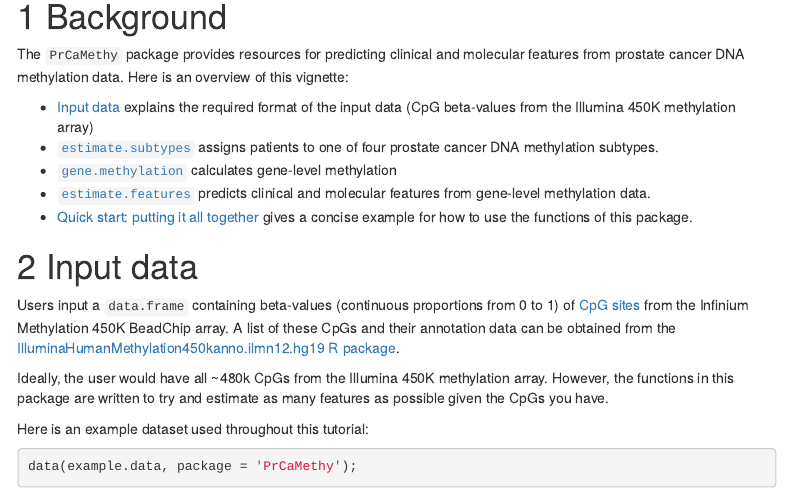
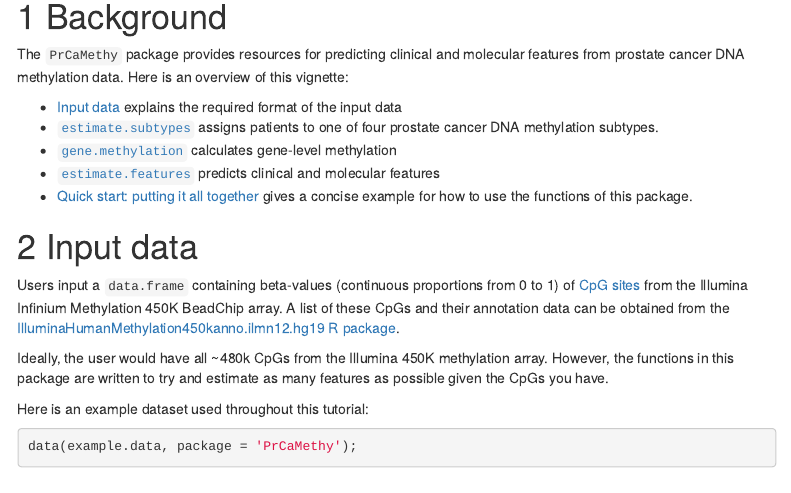
Before and after one commit to uclahs-cds/package-PrCaMethy, an R Markdown document (vignettes/Introduction.Rmd): the page in a window 1100 px wide, from 200 px down. Rendered offline with R 4.5, knitr and Pandoc, with nearby package versions; some code elsewhere in the file could not run offline; menus at the side of the page are left out.

Commit message:
vignette misc edits

```diff
--- a/vignettes/Introduction.Rmd
+++ b/vignettes/Introduction.Rmd
@@ -25,16 +25,16 @@ library(PrCaMethy);
 The `PrCaMethy` package provides resources for predicting clinical and molecular
 features from prostate cancer DNA methylation data. Here is an overview of this vignette:
 
-* [Input data] explains the required format of the input data (CpG beta-values from the Illumina 450K methylation array)
+* [Input data] explains the required format of the input data
 * [`estimate.subtypes`] assigns patients to one of four prostate cancer DNA methylation subtypes.
 * [`gene.methylation`] calculates gene-level methylation
-* [`estimate.features`] predicts clinical and molecular features from gene-level methylation data.
+* [`estimate.features`] predicts clinical and molecular features
 * [Quick start: putting it all together] gives a concise example for how to use the functions of this package.
 
 
 # Input data
 
-Users input a `data.frame` containing beta-values (continuous proportions from 0 to 1) of [CpG sites](https://en.wikipedia.org/wiki/CpG_site#:~:text=such%20as%20microRNAs.-,Methylation%20of%20CpG%20islands%20stably%20silences%20genes,causes%20stable%20silencing%20of%20genes.) from the Infinium Methylation 450K BeadChip array.
+Users input a `data.frame` containing beta-values (continuous proportions from 0 to 1) of [CpG sites](https://en.wikipedia.org/wiki/CpG_site#:~:text=such%20as%20microRNAs.-,Methylation%20of%20CpG%20islands%20stably%20silences%20genes,causes%20stable%20silencing%20of%20genes.) from the Illumina Infinium Methylation 450K BeadChip array.
 A list of these CpGs and their annotation data can be obtained from the [IlluminaHumanMethylation450kanno.ilmn12.hg19 R package](https://www.bioconductor.org/packages/release/data/annotation/html/IlluminaHumanMethylation450kanno.ilmn12.hg19.html).
 
 Ideally, the user would have all ~480k CpGs from the Illumina 450K methylation array.
```
Also changed, not shown: vignettes/Introduction.Rmd (2 more changed lines).
